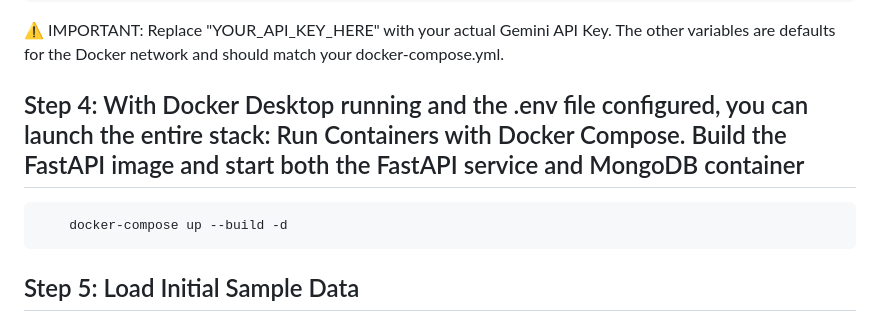
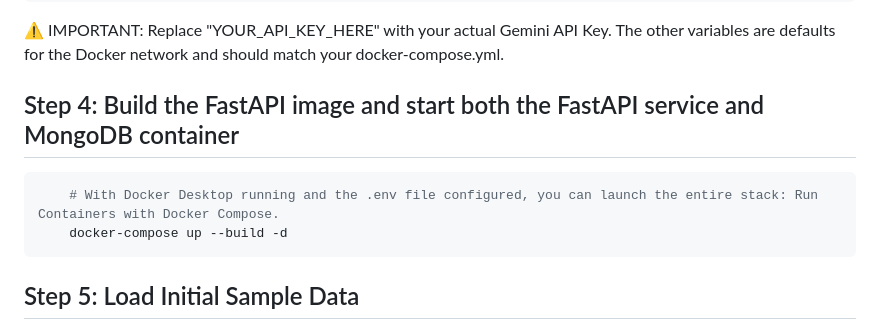
Before and after one commit to firmsoil/anviksha, a Markdown page: README.md, the part around the change. Rendered like a GitHub page.

````diff
--- a/README.md
+++ b/README.md
@@ -79,9 +79,10 @@ Create the .env file: In the root of the anviksha-analytics directory, create a
 ```
 ⚠️ IMPORTANT: Replace "YOUR_API_KEY_HERE" with your actual Gemini API Key. The other variables are defaults for the Docker network and should match your docker-compose.yml.
 
-## Step 4: With Docker Desktop running and the .env file configured, you can launch the entire stack: Run Containers with Docker Compose. Build the FastAPI image and start both the FastAPI service and MongoDB container
+## Step 4: Build the FastAPI image and start both the FastAPI service and MongoDB container
 
 ```bash
+    # With Docker Desktop running and the .env file configured, you can launch the entire stack: Run Containers with Docker Compose.
     docker-compose up --build -d
 ```
 
````
